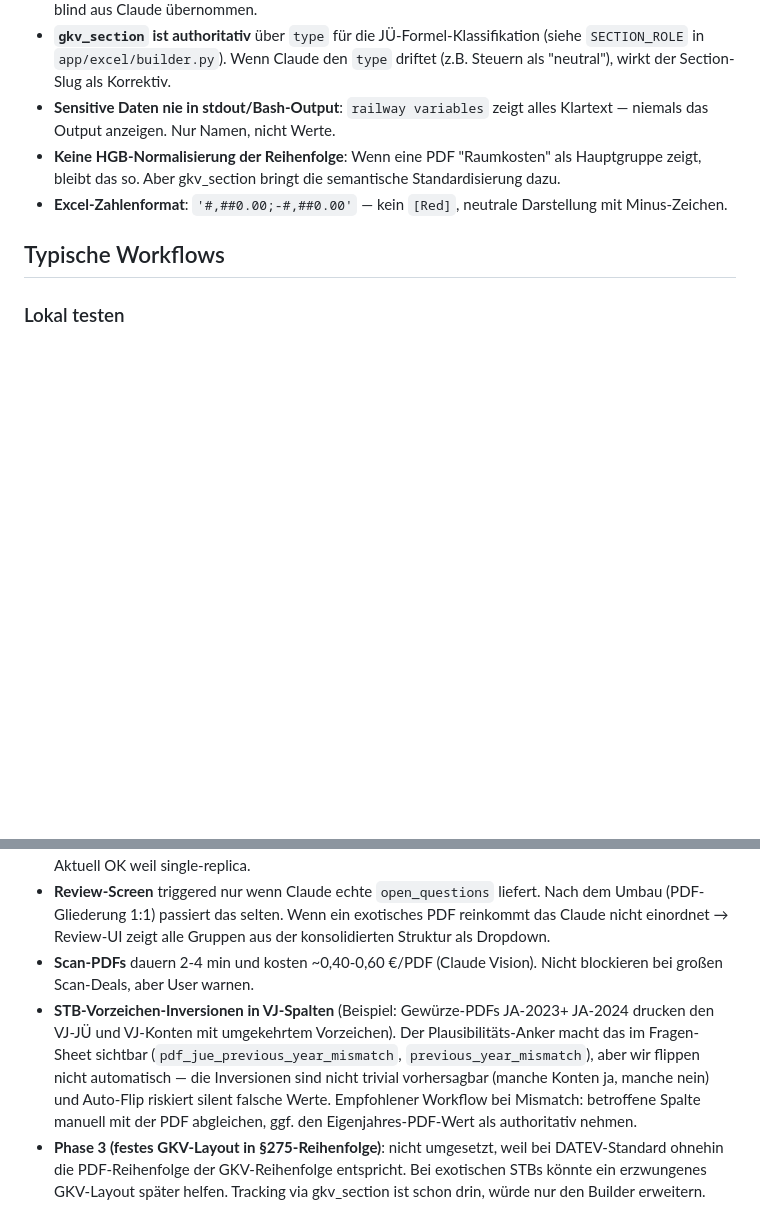
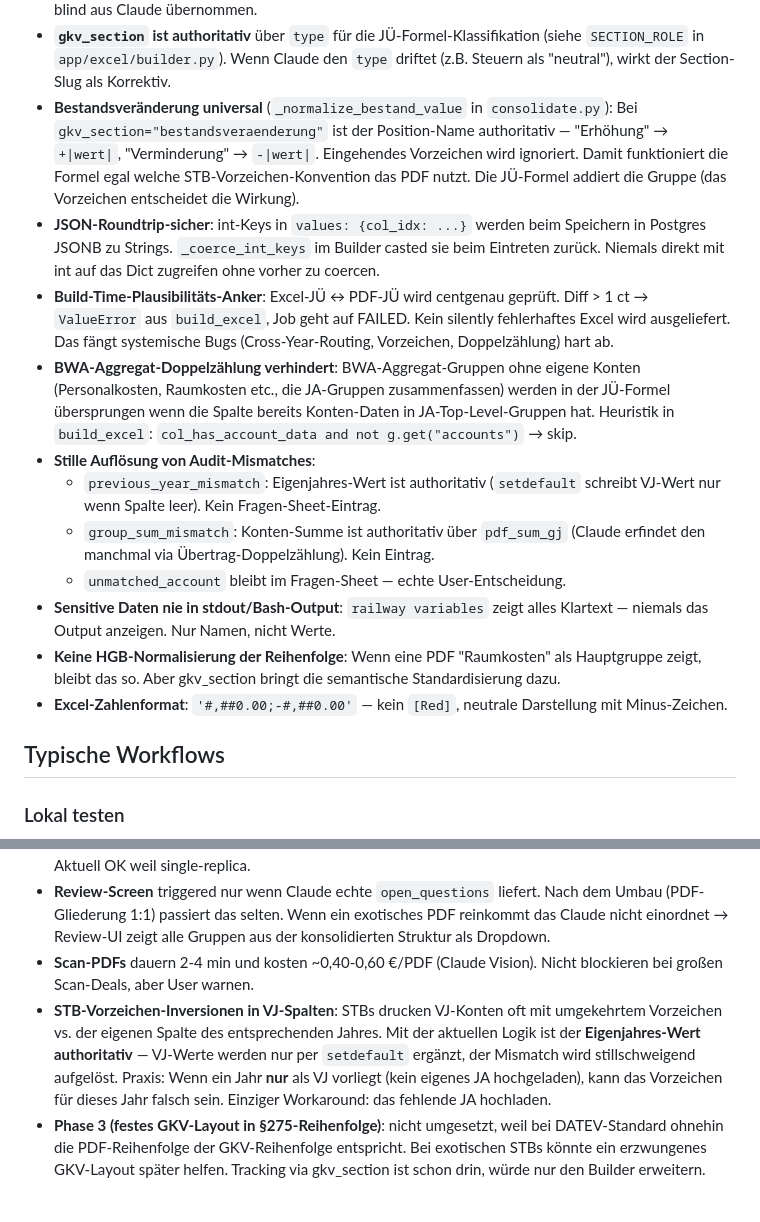
Before and after one commit to PhRoDe/prozess-uebertrag, a Markdown page: CLAUDE.md, 2 parts joined by grey strips. Rendered like a GitHub page; blank space fills up the shorter version.

```diff
--- a/CLAUDE.md
+++ b/CLAUDE.md
@@ -98,6 +98,31 @@ per Name-Match (Defense-in-Depth, falls Claude die Section vergisst).
 - **`gkv_section` ist authoritativ** über `type` für die JÜ-Formel-Klassifikation
   (siehe `SECTION_ROLE` in `app/excel/builder.py`). Wenn Claude den `type` driftet
   (z.B. Steuern als "neutral"), wirkt der Section-Slug als Korrektiv.
+- **Bestandsveränderung universal** (`_normalize_bestand_value` in
+  `consolidate.py`): Bei `gkv_section="bestandsveraenderung"` ist der
+  Position-Name authoritativ — "Erhöhung" → `+|wert|`, "Verminderung" →
+  `-|wert|`. Eingehendes Vorzeichen wird ignoriert. Damit funktioniert die
+  Formel egal welche STB-Vorzeichen-Konvention das PDF nutzt. Die JÜ-Formel
+  addiert die Gruppe (das Vorzeichen entscheidet die Wirkung).
+- **JSON-Roundtrip-sicher**: int-Keys in `values: {col_idx: ...}` werden beim
+  Speichern in Postgres JSONB zu Strings. `_coerce_int_keys` im Builder casted
+  sie beim Eintreten zurück. Niemals direkt mit int auf das Dict zugreifen
+  ohne vorher zu coercen.
+- **Build-Time-Plausibilitäts-Anker**: Excel-JÜ ↔ PDF-JÜ wird centgenau
+  geprüft. Diff > 1 ct → `ValueError` aus `build_excel`, Job geht auf
+  FAILED. Kein silently fehlerhaftes Excel wird ausgeliefert. Das fängt
+  systemische Bugs (Cross-Year-Routing, Vorzeichen, Doppelzählung) hart ab.
+- **BWA-Aggregat-Doppelzählung verhindert**: BWA-Aggregat-Gruppen ohne
+  eigene Konten (Personalkosten, Raumkosten etc., die JA-Gruppen
+  zusammenfassen) werden in der JÜ-Formel übersprungen wenn die Spalte
+  bereits Konten-Daten in JA-Top-Level-Gruppen hat. Heuristik in
+  `build_excel`: `col_has_account_data and not g.get("accounts")` → skip.
+- **Stille Auflösung von Audit-Mismatches**:
+  - `previous_year_mismatch`: Eigenjahres-Wert ist authoritativ (`setdefault`
+    schreibt VJ-Wert nur wenn Spalte leer). Kein Fragen-Sheet-Eintrag.
+  - `group_sum_mismatch`: Konten-Summe ist authoritativ über `pdf_sum_gj`
+    (Claude erfindet den manchmal via Übertrag-Doppelzählung). Kein Eintrag.
+  - `unmatched_account` bleibt im Fragen-Sheet — echte User-Entscheidung.
 - **Sensitive Daten nie in stdout/Bash-Output**: `railway variables` zeigt alles
   Klartext — niemals das Output anzeigen. Nur Namen, nicht Werte.
 - **Keine HGB-Normalisierung der Reihenfolge**: Wenn eine PDF "Raumkosten" als
@@ -157,14 +182,13 @@ railway up
   Gruppen aus der konsolidierten Struktur als Dropdown.
 - **Scan-PDFs** dauern 2-4 min und kosten ~0,40-0,60 €/PDF (Claude Vision).
   Nicht blockieren bei großen Scan-Deals, aber User warnen.
-- **STB-Vorzeichen-Inversionen in VJ-Spalten** (Beispiel: Gewürze-PDFs JA-2023+
-  JA-2024 drucken den VJ-JÜ und VJ-Konten mit umgekehrtem Vorzeichen). Der
-  Plausibilitäts-Anker macht das im Fragen-Sheet sichtbar
-  (`pdf_jue_previous_year_mismatch`, `previous_year_mismatch`), aber wir
-  flippen nicht automatisch — die Inversionen sind nicht trivial vorhersagbar
-  (manche Konten ja, manche nein) und Auto-Flip riskiert silent falsche Werte.
-  Empfohlener Workflow bei Mismatch: betroffene Spalte manuell mit der PDF
-  abgleichen, ggf. den Eigenjahres-PDF-Wert als authoritativ nehmen.
+- **STB-Vorzeichen-Inversionen in VJ-Spalten**: STBs drucken VJ-Konten oft mit
+  umgekehrtem Vorzeichen vs. der eigenen Spalte des entsprechenden Jahres.
+  Mit der aktuellen Logik ist der **Eigenjahres-Wert authoritativ** —
+  VJ-Werte werden nur per `setdefault` ergänzt, der Mismatch wird
+  stillschweigend aufgelöst. Praxis: Wenn ein Jahr **nur** als VJ vorliegt
+  (kein eigenes JA hochgeladen), kann das Vorzeichen für dieses Jahr
+  falsch sein. Einziger Workaround: das fehlende JA hochladen.
 - **Phase 3 (festes GKV-Layout in §275-Reihenfolge)**: nicht umgesetzt, weil
   bei DATEV-Standard ohnehin die PDF-Reihenfolge der GKV-Reihenfolge
   entspricht. Bei exotischen STBs könnte ein erzwungenes GKV-Layout später
```
Also changed, not shown: README.md (+22 -6 lines).
